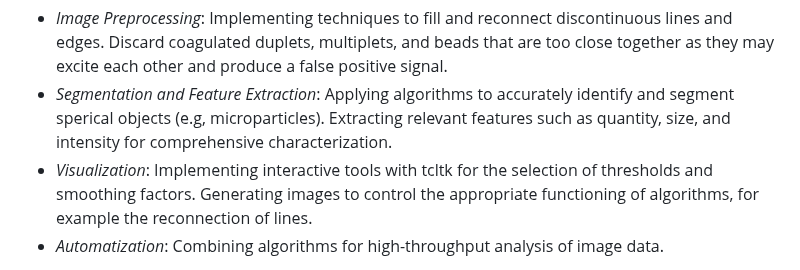
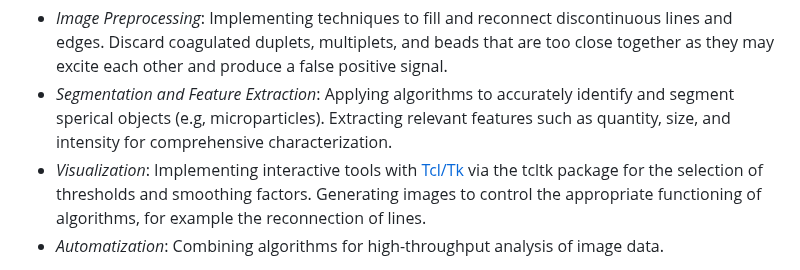
Before and after one commit to Brauckhoff/biopixR, a Markdown page: README.md, the part around the change. Rendered like a GitHub page.

Commit message:
Update README.md
refinement of the the Tcl/Tk information

```diff
--- a/README.md
+++ b/README.md
@@ -15,7 +15,7 @@ The rise of high-resolution imaging technologies has led to an exponential incre
 **The primary objectives of this project include**:
  - *Image Preprocessing*: Implementing techniques to fill and reconnect discontinuous lines and edges. Discard coagulated duplets, multiplets, and beads that are too close together as they may excite each other and produce a false positive signal.
  - *Segmentation and Feature Extraction*: Applying algorithms to accurately identify and segment sperical objects (e.g, microparticles). Extracting relevant features such as quantity, size, and intensity for comprehensive characterization.
- - *Visualization*: Implementing interactive tools with tcltk for the selection of thresholds and smoothing factors. Generating images to control the appropriate functioning of algorithms, for example the reconnection of lines.
+ - *Visualization*: Implementing interactive tools with [Tcl/Tk](https://www.tcl-lang.org/) via the tcltk package for the selection of thresholds and smoothing factors. Generating images to control the appropriate functioning of algorithms, for example the reconnection of lines.
  - *Automatization*: Combining algorithms for high-throughput analysis of image data.
 
 This project aims to meet the immediate need for effective bead microparticle analysis and contribute to the broader field of image processing methodologies in the R programming environment. By providing a comprehensive and adaptable framework, the work empowers researchers and practitioners to extract meaningful insights from image data, thus enhancing our understanding of bead microparticles and their diverse applications.
```
